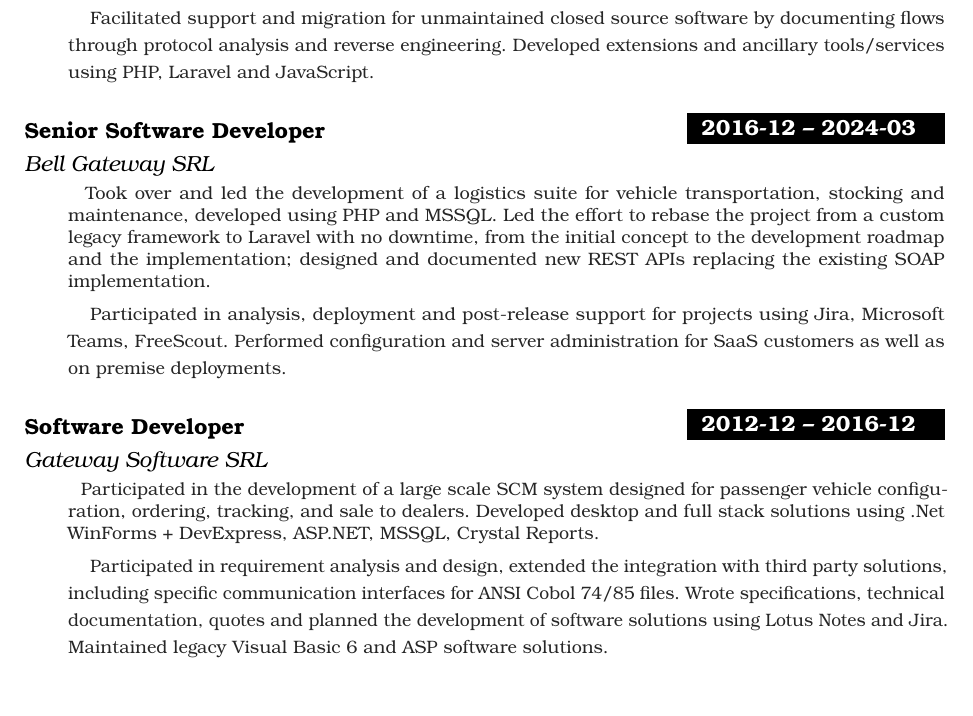
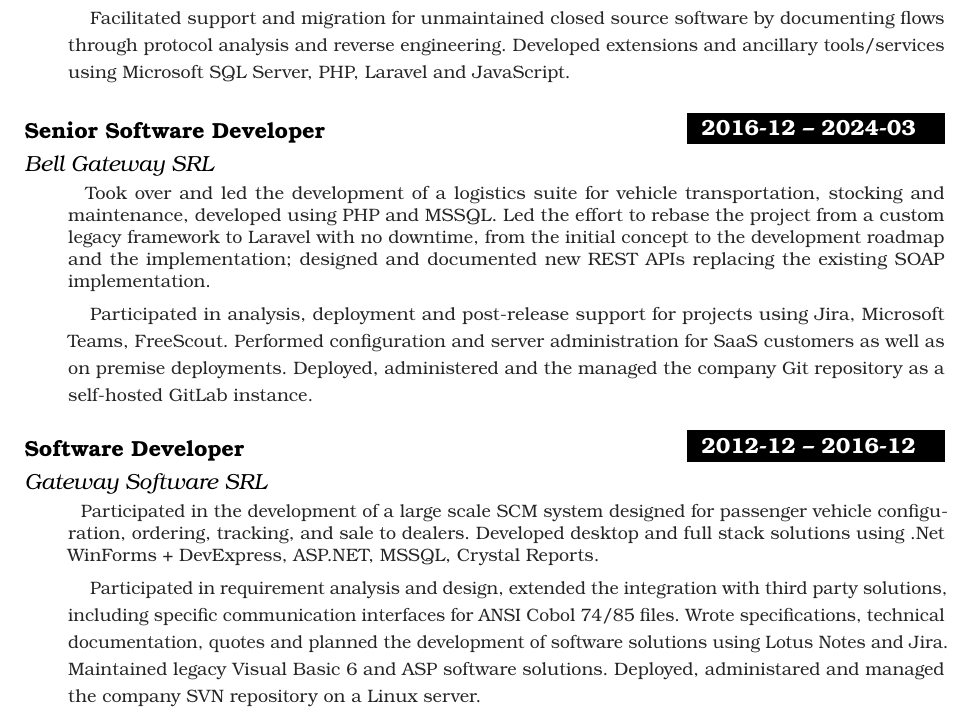
Before and after one commit to fragilematter/curriculum-vitae, a LaTeX CV (cv.tex): part of page 1 of 2, cut so that both start at the same text, the shorter picture padded with empty space. Compiled offline with pdfLaTeX.

Commit message:
Added Git and SVN experience

```diff
--- a/cv.tex
+++ b/cv.tex
@@ -199,7 +199,8 @@
   to obsolete server platforms) to facilitate infrastructure upgrades.\par
   Facilitated support and migration for unmaintained closed source software by
   documenting flows through protocol analysis and reverse engineering.
-  Developed extensions and ancillary tools/services using PHP, Laravel and JavaScript.
+  Developed extensions and ancillary tools/services using
+  Microsoft SQL Server, PHP, Laravel and JavaScript.
 }
 
 \WorkEntry{Senior Software Developer}{2016-12 – 2024-03}{Bell Gateway SRL}{
@@ -212,6 +213,8 @@
   Participated in analysis, deployment and post-release support for projects
   using Jira, Microsoft Teams, FreeScout. Performed configuration and server
   administration for SaaS customers as well as on premise deployments.
+  Deployed, administered and the managed the company Git repository as
+  a self-hosted GitLab instance.
 }
 
 \WorkEntry{Software Developer}{2012-12 – 2016-12}{Gateway Software SRL}{
@@ -225,6 +228,7 @@
   Wrote specifications, technical documentation, quotes and planned the
   development of software solutions using Lotus Notes and Jira.
   Maintained legacy Visual Basic 6 and ASP software solutions.
+  Deployed, administared and managed the company SVN repository on a Linux server.
 }
 \pagebreak
 
```
